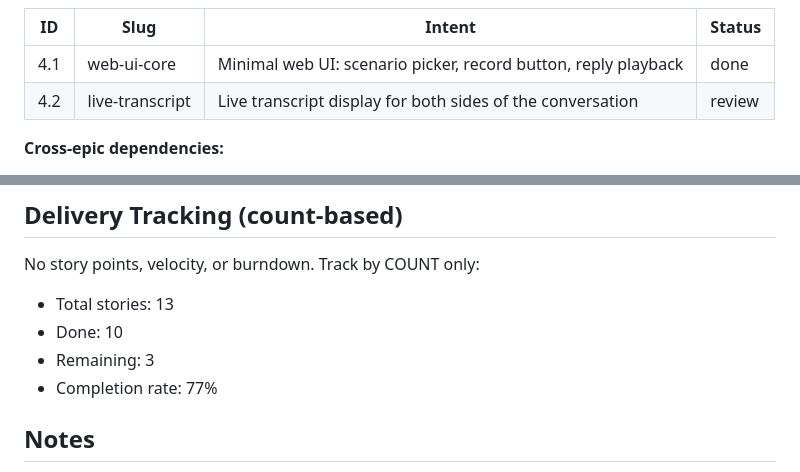
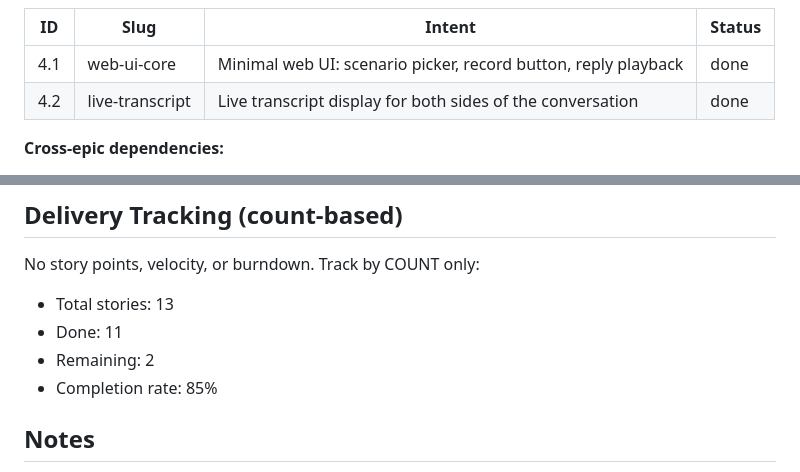
Before and after one commit to Just1bridou/selfhost-language, a Markdown page: bmad-output/epics.md, 2 parts joined by grey strips. Drawn GitHub-style.

```diff
--- a/bmad-output/epics.md
+++ b/bmad-output/epics.md
@@ -121,7 +121,7 @@ the AI's spoken reply, and follow along with a live transcript.
 | ID | Slug | Intent | Status |
 |------|------|--------|--------|
 | 4.1 | web-ui-core | Minimal web UI: scenario picker, record button, reply playback | done |
-| 4.2 | live-transcript | Live transcript display for both sides of the conversation | review |
+| 4.2 | live-transcript | Live transcript display for both sides of the conversation | done |
 
 **Cross-epic dependencies:**
 - Blocked by: Epic 2 (needs the 2.4 turn endpoint), Epic 3 (needs the 3.3 scenario API)
@@ -162,9 +162,9 @@ backend session state
 No story points, velocity, or burndown. Track by COUNT only:
 
 - Total stories: 13
-- Done: 10
-- Remaining: 3
-- Completion rate: 77%
+- Done: 11
+- Remaining: 2
+- Completion rate: 85%
 
 ## Notes
 
```
Also changed, not shown: bmad-output/decision-log.md (+8 -0 lines), bmad-output/stories/4.2.live-transcript.story.md (+2 -2 lines).
